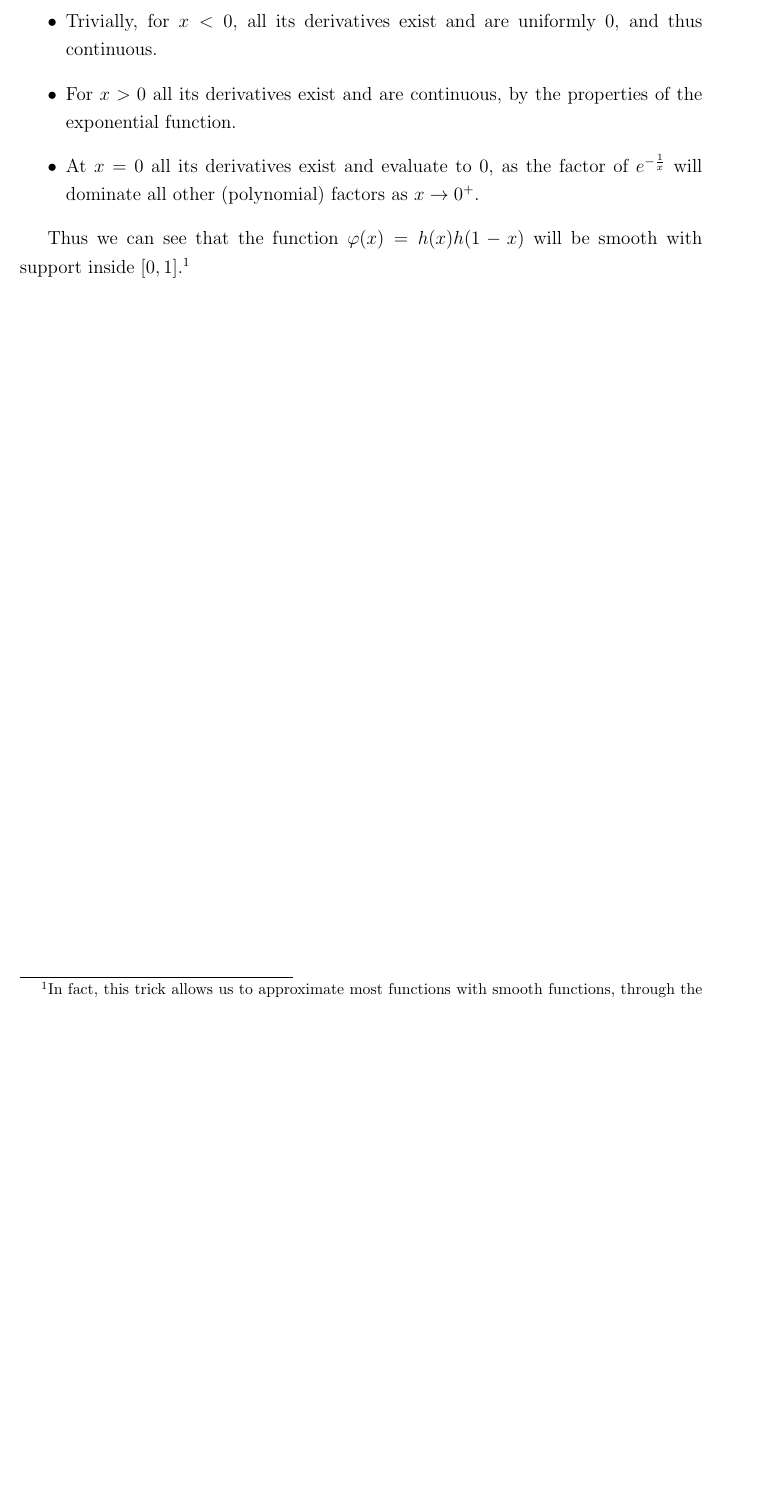
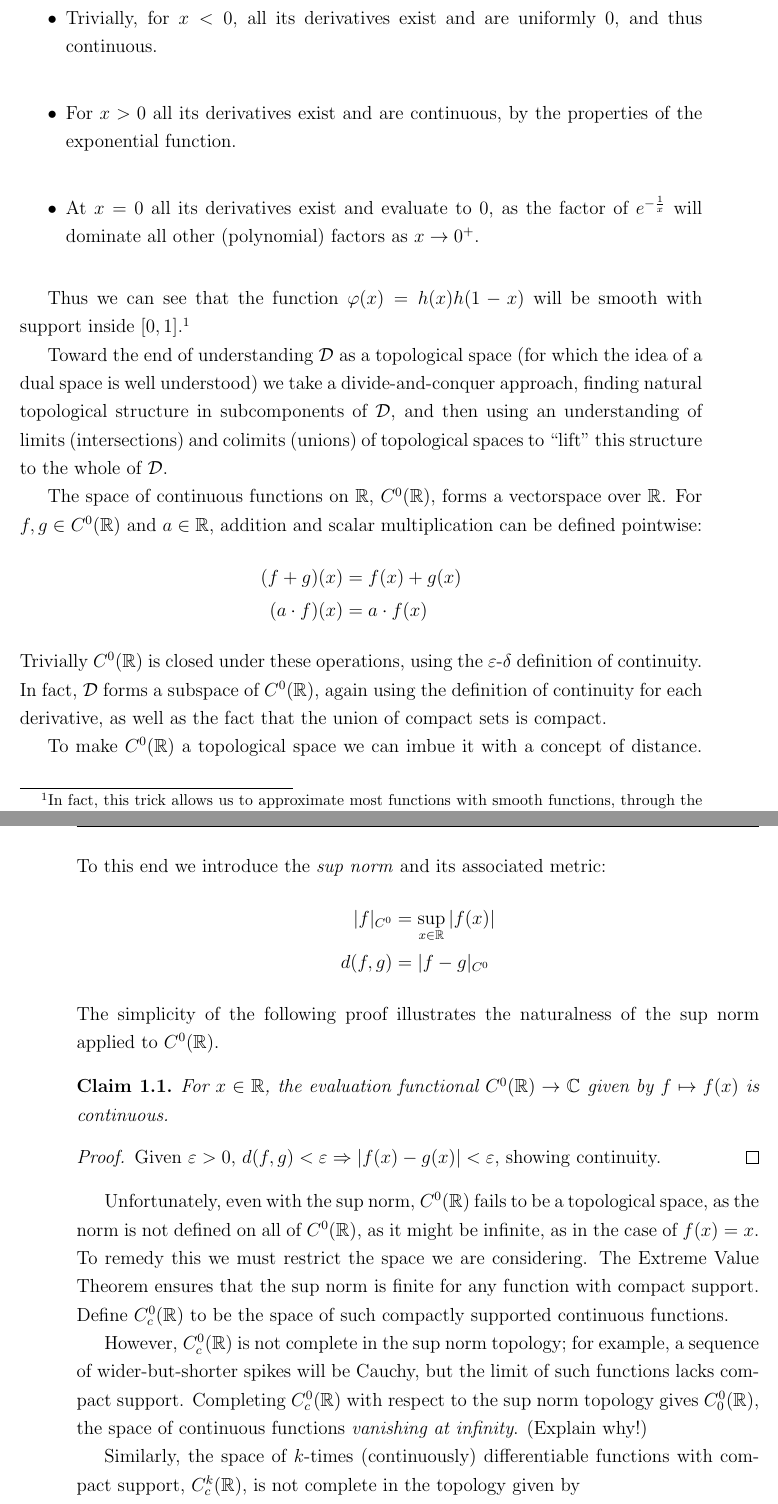
Before and after one commit to sethjust/thesis, a LaTeX thesis (thesis.tex, which reads ch1.tex): part of page 16 of 19 before the commit and two parts of pages 16 and 17 of 21 after it, the two joined at a grey line, cut so that both start at the same text, the shorter picture padded with empty space. Compiled offline with pdfLaTeX.

Commit message:
more reorg of ch1 and some writing

```diff
--- a/ch1.tex
+++ b/ch1.tex
@@ -44,16 +45,61 @@
       In fact, this trick allows us to approximate most functions with smooth functions, through the process of \emph{convolution}. %which will be presented WHERE?
       This is why compactly supported smooth functions are sometimes called ``mollifying''.
     }
-%  With a concrete definition of test functions, it is now possible to prove an important fact about distributions:
-%  \begin{claim}
-%    Given two continuous functions $f,g:\R\rightarrow\C$, if for all test functions $\varphi$, $\langle T_f, \varphi\rangle = \langle T_g, \varphi\rangle$, then $f=g$.
-%    \begin{proof}
-%      Recalling that $f=g$ iff $f(x)=g(x)$ for all $x\in\R$, we make use of increasingly narrowly supported test functions to show that $f$ and $g$ must agree everywhere.
-%      For some given $x\in\R$ define $\psi_n(y) = \varphi(n\cdot(y-x+\frac{1}{n}))$, a spike of width $\frac{2}{n}$ centered at $x$.
+%    With a concrete definition of test functions, it is now possible to prove an important fact about distributions:
+%    \begin{claim}
+%      Given two continuous functions $f,g:\R\rightarrow\C$, if for all test functions $\varphi$, $\langle T_f, \varphi\rangle = \langle T_g, \varphi\rangle$, then $f=g$.
+%      \begin{proof}
+%        Recalling that $f=g$ iff $f(x)=g(x)$ for all $x\in\R$, we make use of increasingly narrowly supported test functions to show that $f$ and $g$ must agree everywhere.
+%        For some given $x\in\R$ define $\psi_n(y) = \varphi(n\cdot(y-x+\frac{1}{n}))$, a spike of width $\frac{2}{n}$ centered at $x$.
 %
-%      Suppose that $f\ne g$ but $\forall\varphi\in\D$ $\langle T_f, \varphi\rangle = \langle T_g, \varphi\rangle$.
-%      Choose $x$ such that (WLOG) $f(x)>g(x)$.
-%      By continuity, there exist $\varepsilon>0$ and $\delta>0$ such that $f(x)\ge g(x)+\varepsilon$ on $[x-\delta, x+\delta]$.
-%      Thus, for $n$ such that $\frac{1}{n}<\delta$, necessarily $\langle T_f, \psi_n\rangle > \langle T_g, \psi_n\rangle$, yielding contradiction and proving the claim.
-%    \end{proof}
-%  \end{claim}
+%        Suppose that $f\ne g$ but $\forall\varphi\in\D$ $\langle T_f, \varphi\rangle = \langle T_g, \varphi\rangle$.
+%        Choose $x$ such that (WLOG) $f(x)>g(x)$.
+%        By continuity, there exist $\varepsilon>0$ and $\delta>0$ such that $f(x)\ge g(x)+\varepsilon$ on $[x-\delta, x+\delta]$.
+%        Thus, for $n$ such that $\frac{1}{n}<\delta$, necessarily $\langle T_f, \psi_n\rangle > \langle T_g, \psi_n\rangle$, yielding contradiction and proving the claim.
+%      \end{proof}
+%    \end{claim}
+
+%    Ideally at this point we would imbue \D with a \emph{topology}, either by defining an idea of \emph{size} (or, equivalently, distance), or with an idea of \emph{open sets}.
+%    However, such a task is daunting -- even though our requirements on test functions are strict, \D is still quite large.
+
+    Toward the end of understanding \D as a topological space (for which the idea of a dual space is well understood) we take a divide-and-conquer approach, finding natural topological structure in subcomponents of \D, and then using an understanding of limits (intersections) and colimits (unions) of topological spaces to ``lift'' this structure to the whole of \D.
+
+    The space of continuous functions on \R, $C^0(\R)$, forms a vectorspace over \R.
+    For $f,g\in C^0(\R)$ and $a\in\R$, addition and scalar multiplication can be defined pointwise:
+    \begin{align*}
+      (f+g)(x) &= f(x)+g(x)\\
+      (a\cdot f)(x) &= a\cdot f(x)
+    \end{align*}
+    Trivially $C^0(\R)$ is closed under these operations, using the $\varepsilon$-$\delta$ definition of continuity.
+    In fact, \D forms a subspace of $C^0(\R)$, again using the definition of continuity for each derivative, as well as the fact that the union of compact sets is compact.
+
+    To make $C^0(\R)$ a topological space we can imbue it with a concept of distance.
+    %pntws limits of cnts are not always cnts
+    % hilbert is normed vspace, banach is complete hilbert
+    To this end we introduce the \emph{sup norm} and its associated metric:
+    \begin{align*}
+      |f|_{C^0} &= \sup_{x\in\R}|f(x)|\\
+      d(f,g) &= |f-g|_{C^0}
+    \end{align*}
+    The simplicity of the following proof illustrates the naturalness of the sup norm applied to $C^0(\R)$.
+
+    \begin{claim}
+      For $x\in\R$, the evaluation functional $C^0(\R)\rightarrow\C$ given by $f\mapsto f(x)$ is continuous.
+      \begin{proof}
+        Given $\varepsilon > 0$, $d(f,g)<\varepsilon \Rightarrow |f(x)-g(x)|<\varepsilon$, showing continuity.
+%        Given $\varepsilon > 0$, $d(f,g)<\varepsilon \Rightarrow |f(x)-g(x)|<\varepsilon$ because $\forall x$ $|f(x)-g(x)|\le\sup_{y\in\R}|f(y)-g(y)|=d(f,g)$.
+%        Thus the evaluation functional is continuous.
+      \end{proof}
+    \end{claim}
+
+    Unfortunately, even with the sup norm, $C^0(\R)$ fails to be a topological space, as the norm is not defined on all of $C^0(\R)$, as it might be infinite, as in the case of $f(x)=x$.
+    To remedy this we must restrict the space we are considering.
+    The Extreme Value Theorem ensures that the sup norm is finite for any function with compact support.
+    Define $C^0_c(\R)$ to be the space of such compactly supported continuous functions.
+
+    However, $C^0_c(\R)$ is not complete in the sup norm topology; for example, a sequence of wider-but-shorter spikes will be Cauchy, but the limit of such functions lacks compact support. %TODO: make more concrete
+    Completing $C^0_c(\R)$ with respect to the sup norm topology gives $C_0^0(\R)$, the space of continuous functions \emph{vanishing at infinity}. (Explain why!) %TODO
+
+    %TODO: transition
+    Similarly, the space of $k$-times (continuously) differentiable functions with compact support, $C_c^k(\R)$, is not complete in the topology given by
+    \begin{equation*}
```
Also changed, not shown: ch1.tex (57 more changed lines). Lines whose indentation alone changed are shown as unchanged.
